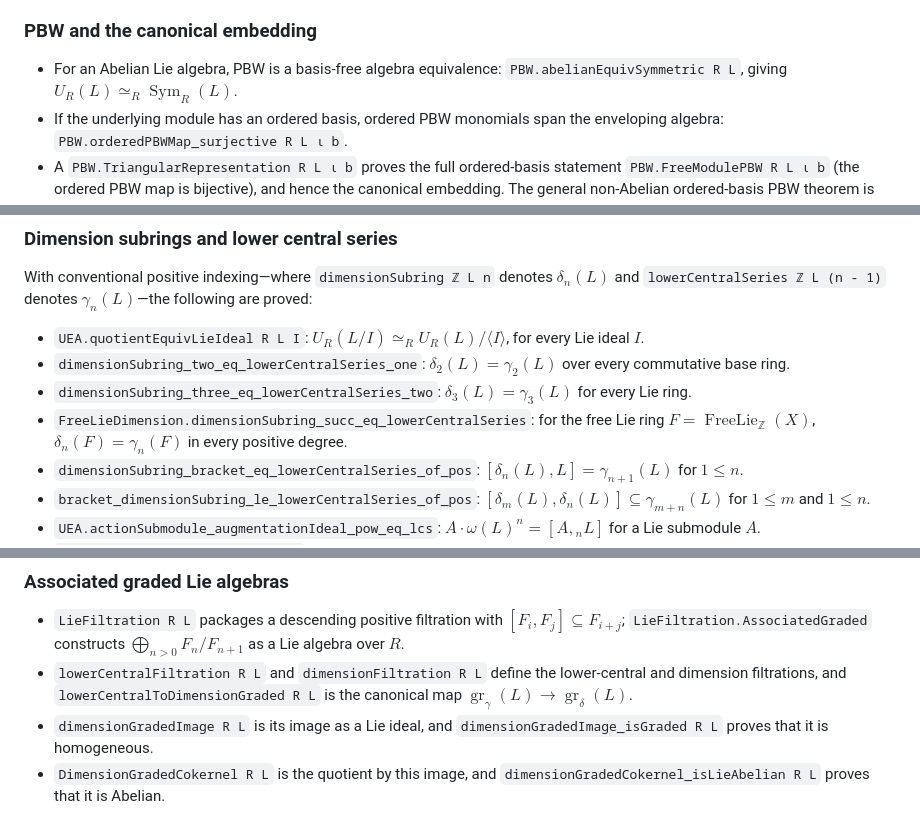
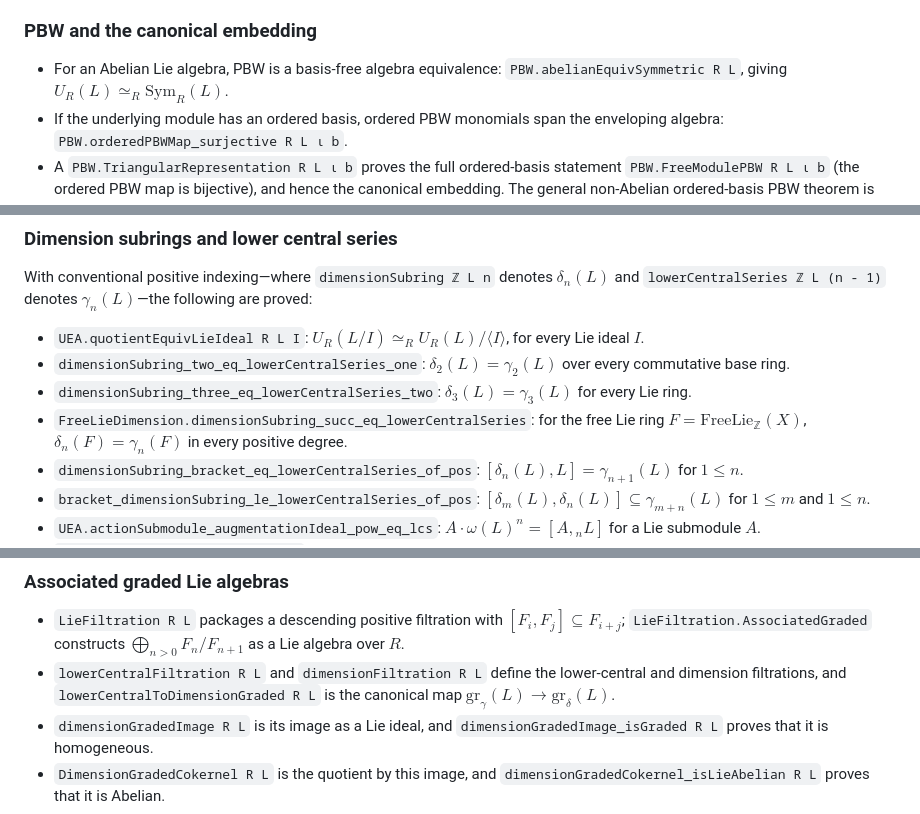
Before and after one commit to TimmPeterson/lie-algebras, a Markdown page: README.md, 3 parts joined by grey strips. Rendered like a GitHub page.

Commit message:
README fixed bug with 'operatorname' tex keyword.

```diff
--- a/README.md
+++ b/README.md
@@ -24,7 +24,7 @@ All statements in this section are restated as compiled examples in
 
 - For an Abelian Lie algebra, PBW is a basis-free algebra equivalence:
   `PBW.abelianEquivSymmetric R L`, giving
-  $U_R(L) \simeq_R \operatorname{Sym}_R(L)$.
+  $U_R(L) \simeq_R \mathrm{Sym}_R(L)$.
 - If the underlying module has an ordered basis, ordered PBW monomials span the enveloping
   algebra: `PBW.orderedPBWMap_surjective R L ι b`.
 - A `PBW.TriangularRepresentation R L ι b` proves the full ordered-basis statement
@@ -49,7 +49,7 @@ With conventional positive indexing—where `dimensionSubring ℤ L n` denotes $
   base ring.
 - `dimensionSubring_three_eq_lowerCentralSeries_two`: $\delta_3(L)=\gamma_3(L)$ for every Lie ring.
 - `FreeLieDimension.dimensionSubring_succ_eq_lowerCentralSeries`: for the free Lie ring
-  $F=\operatorname{FreeLie}_{\mathbb{Z}}(X)$, $\delta_n(F)=\gamma_n(F)$ in every positive degree.
+  $F=\mathrm{FreeLie}_{\mathbb{Z}}(X)$, $\delta_n(F)=\gamma_n(F)$ in every positive degree.
 - `dimensionSubring_bracket_eq_lowerCentralSeries_of_pos`:
   $[\delta_n(L),L]=\gamma_{n+1}(L)$ for $1\leq n$.
 - `bracket_dimensionSubring_le_lowerCentralSeries_of_pos`:
@@ -88,7 +88,7 @@ at most three and is automatically metabelian.
   $\bigoplus_{n>0}F_n/F_{n+1}$ as a Lie algebra over $R$.
 - `lowerCentralFiltration R L` and `dimensionFiltration R L` define the lower-central and
   dimension filtrations, and `lowerCentralToDimensionGraded R L` is the canonical map
-  $\operatorname{gr}_\gamma(L)\to\operatorname{gr}_\delta(L)$.
+  $\mathrm{gr}_\gamma(L)\to\mathrm{gr}_\delta(L)$.
 - `dimensionGradedImage R L` is its image as a Lie ideal, and
   `dimensionGradedImage_isGraded R L` proves that it is homogeneous.
 - `DimensionGradedCokernel R L` is the quotient by this image, and
```
Also changed, not shown: other parts of README.md (+1 -1 lines).
